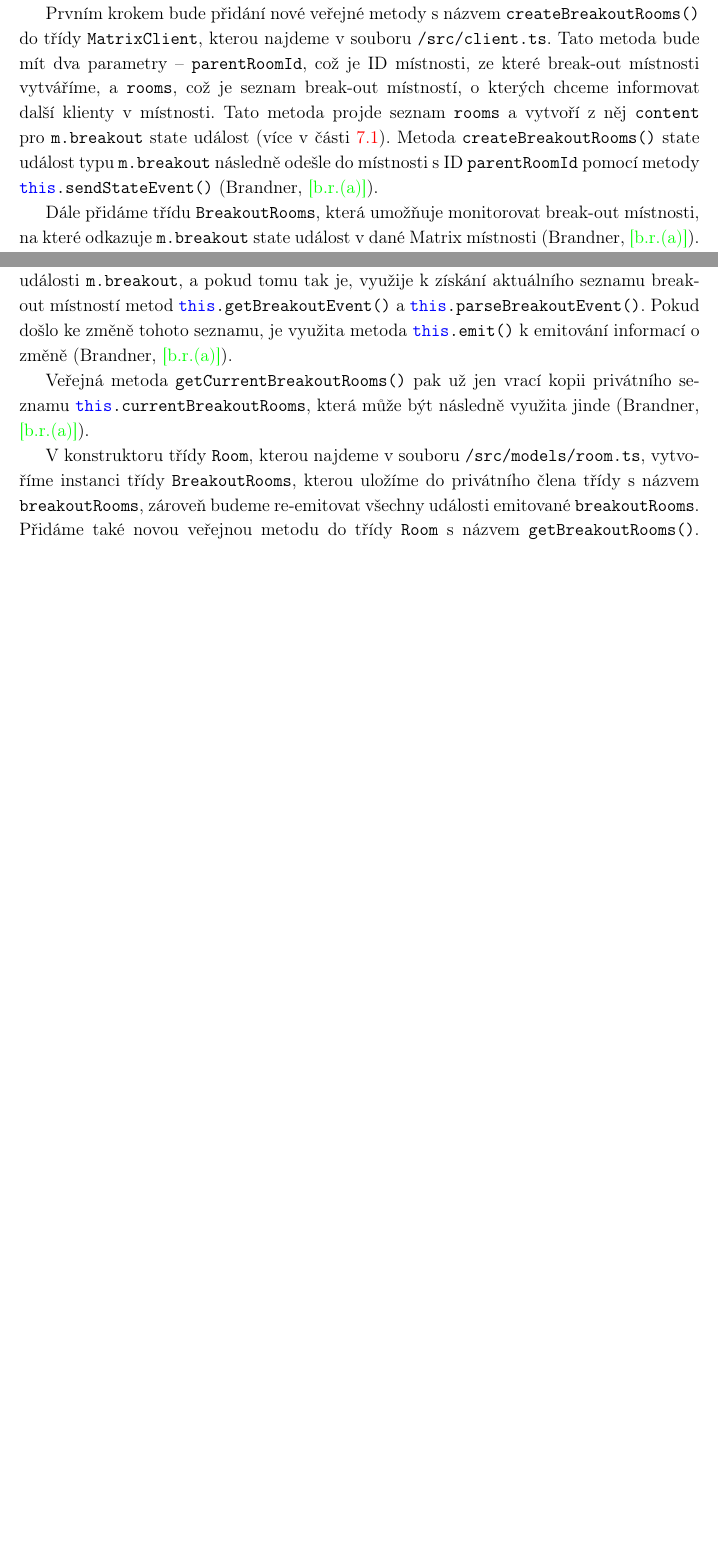
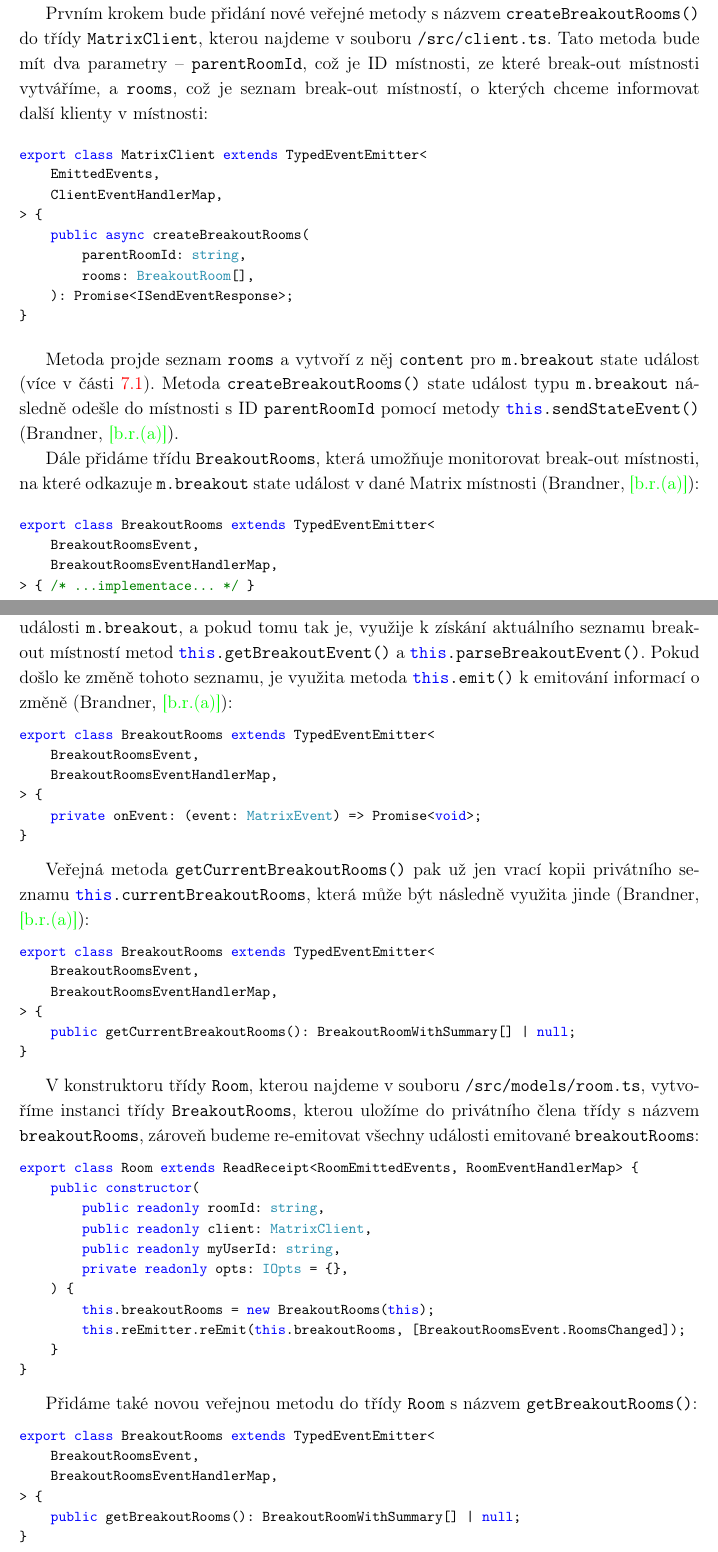
Before and after one commit to SimonBrandner/MatrixRTC-thesis, a LaTeX document (matrixRTC.tex, which reads sections/breakoutRooms.tex): two parts of pages 37 and 38 of 55 before the commit and two parts of pages 37 and 39 of 56 after it, joined at a grey line, cut so that both start at the same text, the shorter picture padded with empty space. Compiled offline with pdfLaTeX.

Commit message:
Add codeblocks
Signed-off-by: Šimon Brandner <simon.bra.ag@gmail.com>

```diff
--- a/sections/breakoutRooms.tex
+++ b/sections/breakoutRooms.tex
@@ -94,8 +92,21 @@ Prvním krokem bude přidání nové veřejné metody s názvem
 \mintinline{text}{/src/client.ts}. Tato metoda bude mít dva parametry --
 \mintinline{text}{parentRoomId}, což je ID místnosti, ze které break-out
 místnosti vytváříme, a \mintinline{text}{rooms}, což je seznam break-out
-místností, o kterých chceme informovat další klienty v místnosti. Tato metoda
-projde seznam \mintinline{text}{rooms} a vytvoří z něj
+místností, o kterých chceme informovat další klienty v místnosti:
+
+\begin{minted}[tabsize=4,fontsize=\footnotesize]{typescript}
+export class MatrixClient extends TypedEventEmitter<
+	EmittedEvents,
+	ClientEventHandlerMap,
+> {
+	public async createBreakoutRooms(
+		parentRoomId: string,
+		rooms: BreakoutRoom[],
+	): Promise<ISendEventResponse>;
+}
+\end{minted}
+
+Metoda projde seznam \mintinline{text}{rooms} a vytvoří z něj
 \mintinline{text}{content} pro \mintinline{text}{m.breakout} state událost (více
 v části \ref{breakoutRoomsMSC}). Metoda
 \mintinline{typescript}{createBreakoutRooms()} state událost typu
@@ -107,7 +118,14 @@ v části \ref{breakoutRoomsMSC}). Metoda
 Dále přidáme třídu \mintinline{typescript}{BreakoutRooms}, která umožňuje
 monitorovat break-out místnosti, na které odkazuje \mintinline{text}{m.breakout}
 state událost v dané Matrix místnosti
-\parencite{GitHub-MatrixJSSDK-BreakoutRooms}.
+\parencite{GitHub-MatrixJSSDK-BreakoutRooms}:
+
+\begin{minted}[tabsize=4,fontsize=\footnotesize]{typescript}
+export class BreakoutRooms extends TypedEventEmitter<
+	BreakoutRoomsEvent,
+	BreakoutRoomsEventHandlerMap,
+> { /* ...implementace... */ }
+\end{minted}
 
 V konstruktoru třídy si uložíme instanci \mintinline{typescript}{room}, což je
 místnost, ve které budeme monitorovat změny události typu
@@ -117,0 +135 @@ docílíme toho, že bude-li \mintinline{typescript}{room} emitovat událost typ
+export class BreakoutRooms extends TypedEventEmitter<
@@ -119,0 +149 @@ docílíme toho, že bude-li \mintinline{typescript}{room} emitovat událost typ
+export class BreakoutRooms extends TypedEventEmitter<
@@ -128,0 +171 @@ typu \mintinline{text}{m.breakout} v místnosti
+export class BreakoutRooms extends TypedEventEmitter<
@@ -132,0 +184 @@ seznam \mintinline{typescript}{BreakoutRoomWithSummary[]}, který následně vr
+export class BreakoutRooms extends TypedEventEmitter<
@@ -148,20 +209,65 @@ tak je, využije k získání aktuálního seznamu break-out místností metod
 \mintinline{typescript}{this.getBreakoutEvent()} a
 \mintinline{typescript}{this.parseBreakoutEvent()}. Pokud došlo ke změně tohoto
 seznamu, je využita metoda \mintinline{typescript}{this.emit()} k emitování
-informací o změně~\parencite{GitHub-MatrixJSSDK-BreakoutRooms}.
+informací o změně~\parencite{GitHub-MatrixJSSDK-BreakoutRooms}:
+
+\begin{minted}[tabsize=4,fontsize=\footnotesize]{typescript}
+export class BreakoutRooms extends TypedEventEmitter<
+	BreakoutRoomsEvent,
+	BreakoutRoomsEventHandlerMap,
+> {
+	private onEvent: (event: MatrixEvent) => Promise<void>;
+}
+\end{minted}
 
 Veřejná metoda \mintinline{typescript}{getCurrentBreakoutRooms()} pak už jen
 vrací kopii privátního seznamu
 \mintinline{typescript}{this.currentBreakoutRooms}, která může být následně
-využita jinde \parencite{GitHub-MatrixJSSDK-BreakoutRooms}.
+využita jinde \parencite{GitHub-MatrixJSSDK-BreakoutRooms}:
+
+\begin{minted}[tabsize=4,fontsize=\footnotesize]{typescript}
+export class BreakoutRooms extends TypedEventEmitter<
+	BreakoutRoomsEvent,
+	BreakoutRoomsEventHandlerMap,
+> {
+	public getCurrentBreakoutRooms(): BreakoutRoomWithSummary[] | null;
+}
+\end{minted}
 
 V konstruktoru třídy \mintinline{typescript}{Room}, kterou najdeme v souboru
 \mintinline{text}{/src/models/room.ts}, vytvoříme instanci třídy
 \mintinline{typescript}{BreakoutRooms}, kterou uložíme do privátního člena třídy
 s názvem \mintinline{typescript}{breakoutRooms}, zároveň budeme re-emitovat
-všechny události emitované \mintinline{typescript}{breakoutRooms}. Přidáme také
+všechny události emitované \mintinline{typescript}{breakoutRooms}:
+
+\begin{minted}[tabsize=4,fontsize=\footnotesize]{typescript}
+export class Room extends ReadReceipt<RoomEmittedEvents, RoomEventHandlerMap> {
+	public constructor(
+		public readonly roomId: string,
+		public readonly client: MatrixClient,
+		public readonly myUserId: string,
+		private readonly opts: IOpts = {},
+	) {
+		this.breakoutRooms = new BreakoutRooms(this);
+		this.reEmitter.reEmit(this.breakoutRooms, [BreakoutRoomsEvent.RoomsChanged]);
+	}
+}
+\end{minted}
+
+Přidáme také
 novou veřejnou metodu do třídy \mintinline{typescript}{Room} s názvem
-\mintinline{typescript}{getBreakoutRooms()}. Tato metoda zavolá
+\mintinline{typescript}{getBreakoutRooms()}:
+
+\begin{minted}[tabsize=4,fontsize=\footnotesize]{typescript}
+export class BreakoutRooms extends TypedEventEmitter<
+	BreakoutRoomsEvent,
+	BreakoutRoomsEventHandlerMap,
+> {
+	public getBreakoutRooms(): BreakoutRoomWithSummary[] | null;
+}
+\end{minted}
+
+Tato metoda zavolá
 \mintinline{typescript}{this.breakoutRooms.getCurrentBreakoutRooms()} a vrátí
 její návratovou hodnotu. Díky re-emitování událostí pocházejících z
 \mintinline{typescript}{breakoutRooms} a metodě
```
Also changed, not shown: sections/breakoutRooms.tex (93 more changed lines).
